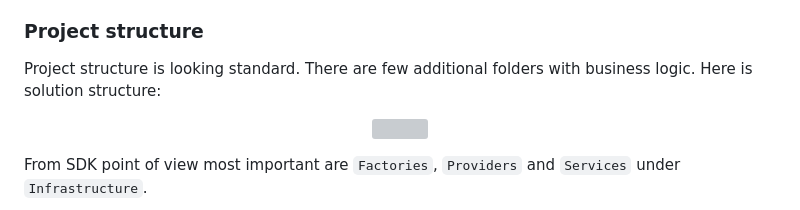
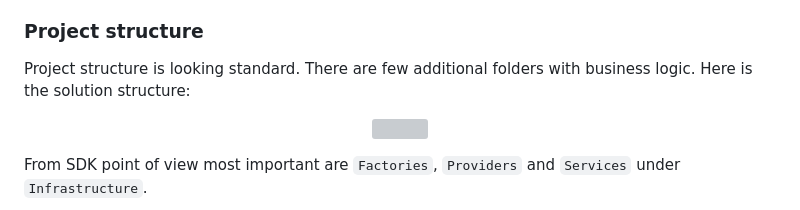
Before and after one commit to KamilSiebyla/MHT, a Markdown page: README.md, the part around the change. Rendered like a GitHub page; grey boxes are pictures that could not be loaded.

```diff
--- a/README.md
+++ b/README.md
@@ -14,7 +14,7 @@ I have created an application (for this event needs I am using .NET/Blazor) whic
 Nowadays I am usually checking folks calendars and I am trying to see when they will be able to talk with me. It is usually time consuming. I just wanted to have compact overview of my week and also ability to quickly check availability of my colleges.
 
 ### Project structure
-Project structure is looking standard. There are few additional folders with business logic. Here is solution structure:
+Project structure is looking standard. There are few additional folders with business logic. Here is the solution structure:
 
 <p align="center" width="100%">
     <img width="100%" src="https://github.com/KamilSiebyla/MHT/blob/4c38cbbafcb7ff5fc6efc9e3afa2308f060c1f74/MHT/wwwroot/flow_images/project_structure.png?raw=true">
```
